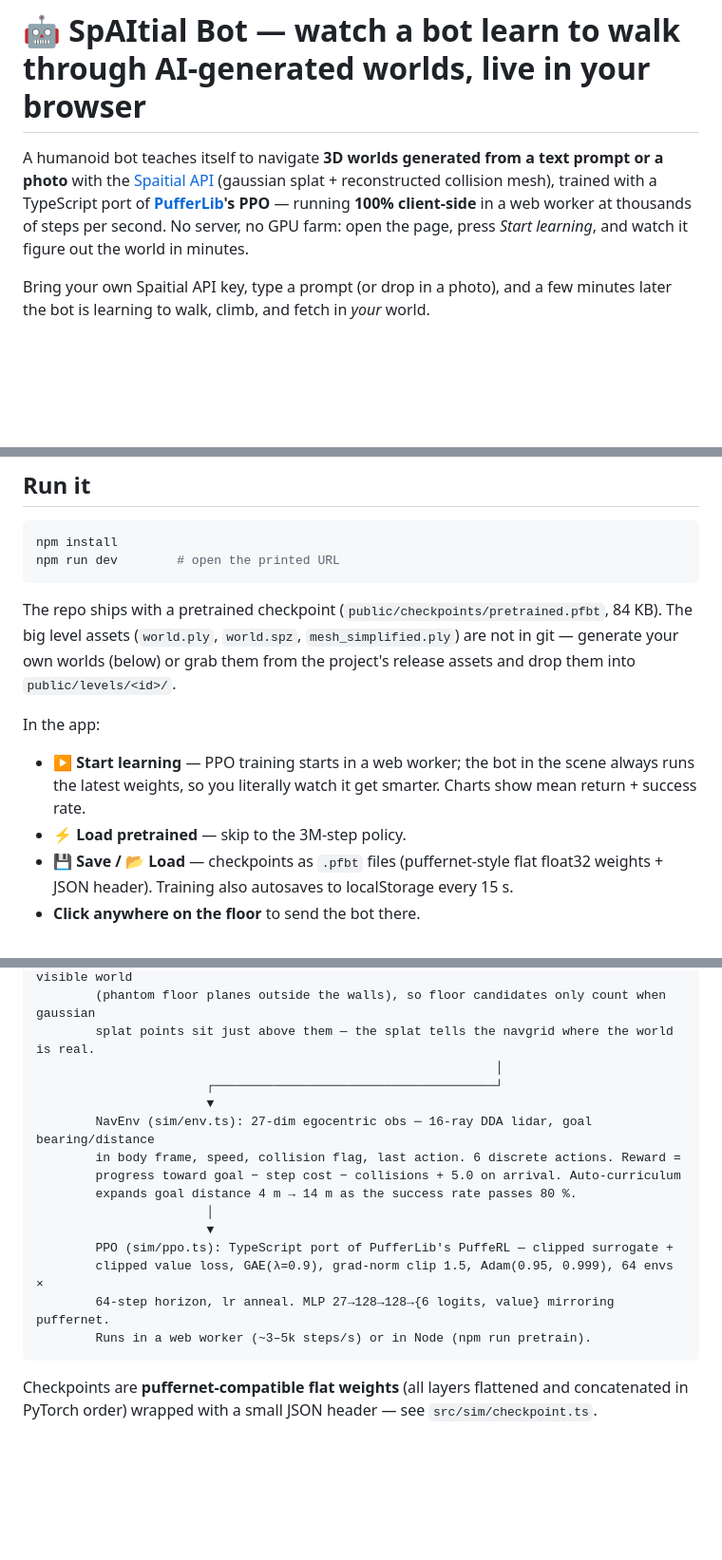
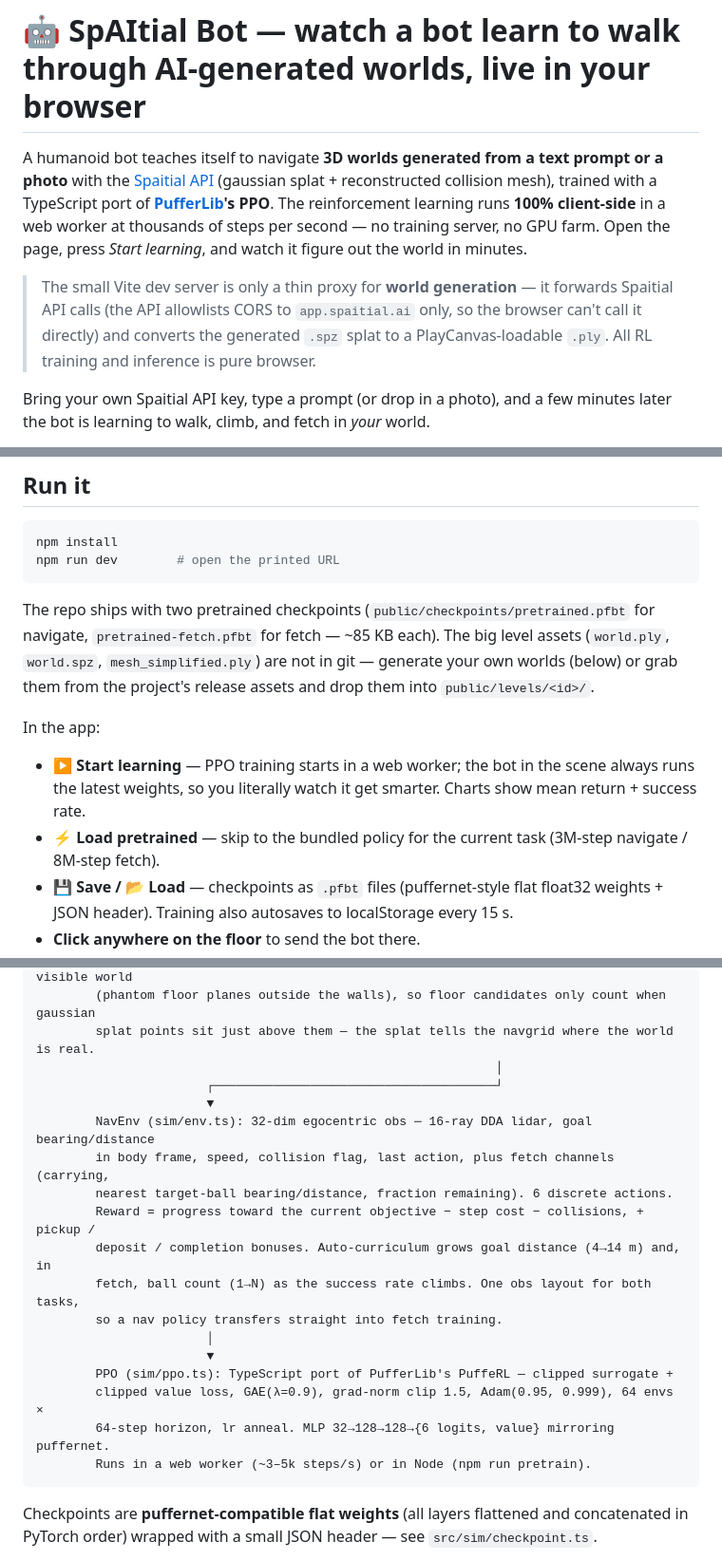
Before and after one commit to risenW/bot-in-world, a Markdown page: README.md, 3 parts joined by grey strips. Shown at 95% size. GitHub-like rendering; blank space fills up the shorter version.

Commit message:
Docs: correct README for public release
- Honest 'client-side' framing: RL is 100% browser; the dev server is a
  thin proxy for world generation (CORS + spz→ply conversion).
- 32-dim obs and 32→128→128 MLP (was 27); describe fetch channels + shared
  layout. Two bundled checkpoints (nav + fetch). WASD/QE camera controls.

Co-Authored-By: Claude Fable 5 <noreply@anthropic.com>

````diff
--- a/README.md
+++ b/README.md
@@ -1,6 +1,8 @@
 # 🤖 SpAItial Bot — watch a bot learn to walk through AI-generated worlds, live in your browser
 
-A humanoid bot teaches itself to navigate **3D worlds generated from a text prompt or a photo** with the [Spaitial API](https://developers.spaitial.ai) (gaussian splat + reconstructed collision mesh), trained with a TypeScript port of **[PufferLib](https://puffer.ai)'s PPO** — running **100% client-side** in a web worker at thousands of steps per second. No server, no GPU farm: open the page, press *Start learning*, and watch it figure out the world in minutes.
+A humanoid bot teaches itself to navigate **3D worlds generated from a text prompt or a photo** with the [Spaitial API](https://developers.spaitial.ai) (gaussian splat + reconstructed collision mesh), trained with a TypeScript port of **[PufferLib](https://puffer.ai)'s PPO**. The reinforcement learning runs **100% client-side** in a web worker at thousands of steps per second — no training server, no GPU farm. Open the page, press *Start learning*, and watch it figure out the world in minutes.
+
+> The small Vite dev server is only a thin proxy for **world generation** — it forwards Spaitial API calls (the API allowlists CORS to `app.spaitial.ai` only, so the browser can't call it directly) and converts the generated `.spz` splat to a PlayCanvas-loadable `.ply`. All RL training and inference is pure browser.
 
 Bring your own Spaitial API key, type a prompt (or drop in a photo), and a few minutes later the bot is learning to walk, climb, and fetch in *your* world.
 
@@ -22,12 +24,12 @@ npm install
 npm run dev        # open the printed URL
 ```
 
-The repo ships with a pretrained checkpoint (`public/checkpoints/pretrained.pfbt`, 84 KB). The big level assets (`world.ply`, `world.spz`, `mesh_simplified.ply`) are not in git — generate your own worlds (below) or grab them from the project's release assets and drop them into `public/levels/<id>/`.
+The repo ships with two pretrained checkpoints (`public/checkpoints/pretrained.pfbt` for navigate, `pretrained-fetch.pfbt` for fetch — ~85 KB each). The big level assets (`world.ply`, `world.spz`, `mesh_simplified.ply`) are not in git — generate your own worlds (below) or grab them from the project's release assets and drop them into `public/levels/<id>/`.
 
 In the app:
 
 - **▶ Start learning** — PPO training starts in a web worker; the bot in the scene always runs the latest weights, so you literally watch it get smarter. Charts show mean return + success rate.
-- **⚡ Load pretrained** — skip to the 3M-step policy.
+- **⚡ Load pretrained** — skip to the bundled policy for the current task (3M-step navigate / 8M-step fetch).
 - **💾 Save / 📂 Load** — checkpoints as `.pfbt` files (puffernet-style flat float32 weights + JSON header). Training also autosaves to localStorage every 15 s.
 - **Click anywhere on the floor** to send the bot there.
 - **World selector** — swap to the unseen gallery mid-session. Weights carry over; training pauses so you can evaluate first.
@@ -70,15 +73,18 @@ text prompt ──Spaitial API──▶ gaussian splat (.spz→.ply)   visuals (
                                                               │
                        ┌──────────────────────────────────────┘
                        ▼
-        NavEnv (sim/env.ts): 27-dim egocentric obs ─ 16-ray DDA lidar, goal bearing/distance
-        in body frame, speed, collision flag, last action. 6 discrete actions. Reward =
-        progress toward goal − step cost − collisions + 5.0 on arrival. Auto-curriculum
-        expands goal distance 4 m → 14 m as the success rate passes 80 %.
+        NavEnv (sim/env.ts): 32-dim egocentric obs ─ 16-ray DDA lidar, goal bearing/distance
+        in body frame, speed, collision flag, last action, plus fetch channels (carrying,
+        nearest target-ball bearing/distance, fraction remaining). 6 discrete actions.
+        Reward = progress toward the current objective − step cost − collisions, + pickup /
+        deposit / completion bonuses. Auto-curriculum grows goal distance (4→14 m) and, in
+        fetch, ball count (1→N) as the success rate climbs. One obs layout for both tasks,
+        so a nav policy transfers straight into fetch training.
                        │
                        ▼
         PPO (sim/ppo.ts): TypeScript port of PufferLib's PuffeRL — clipped surrogate +
         clipped value loss, GAE(λ=0.9), grad-norm clip 1.5, Adam(0.95, 0.999), 64 envs ×
-        64-step horizon, lr anneal. MLP 27→128→128→{6 logits, value} mirroring puffernet.
+        64-step horizon, lr anneal. MLP 32→128→128→{6 logits, value} mirroring puffernet.
         Runs in a web worker (~3–5k steps/s) or in Node (npm run pretrain).
 ```
 
````
Also changed, not shown: other parts of README.md (+1 -0 lines).
